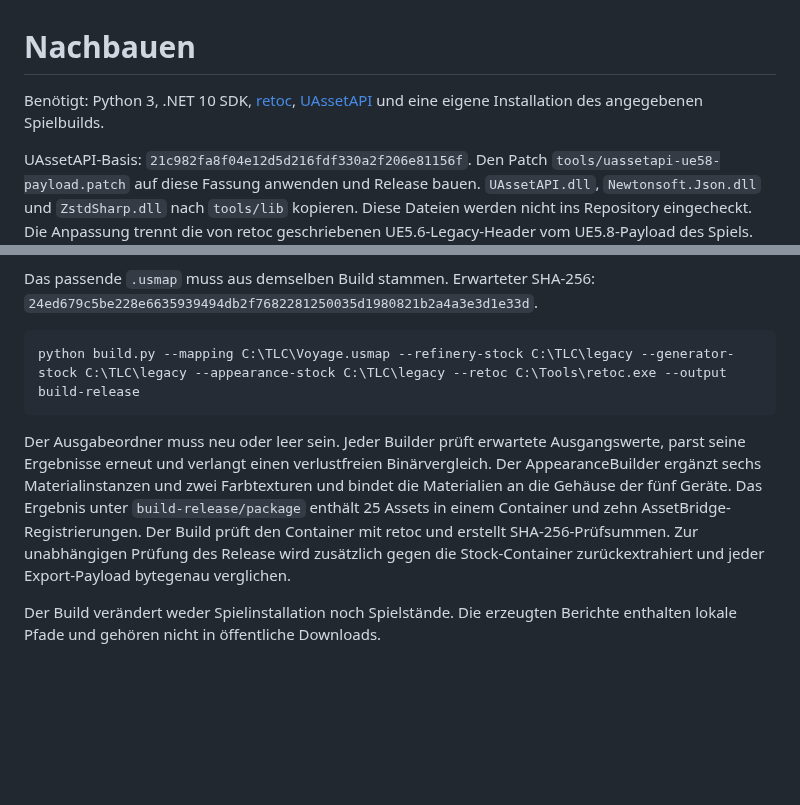
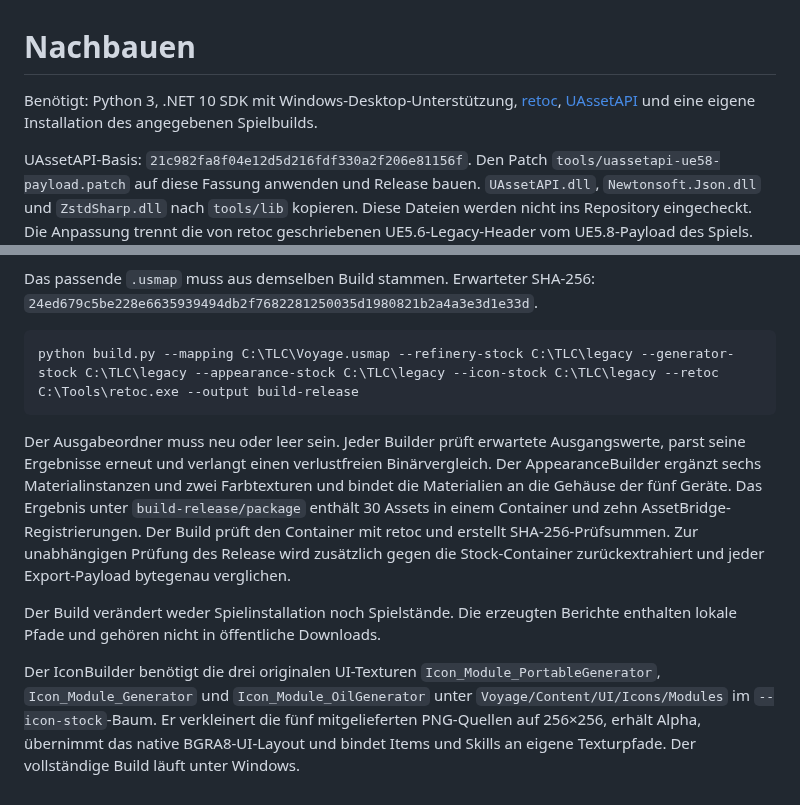
Before and after one commit to C1yHAX/caretaker-energy, a Markdown page: BUILDING.md, 2 parts joined by grey strips. Rendered like a GitHub page; blank space fills up the shorter version.

````diff
--- a/BUILDING.md
+++ b/BUILDING.md
@@ -1,6 +1,6 @@
 # Nachbauen
 
-Benötigt: Python 3, .NET 10 SDK, [retoc](https://github.com/trumank/retoc), [UAssetAPI](https://github.com/atenfyr/UAssetAPI) und eine eigene Installation des angegebenen Spielbuilds.
+Benötigt: Python 3, .NET 10 SDK mit Windows-Desktop-Unterstützung, [retoc](https://github.com/trumank/retoc), [UAssetAPI](https://github.com/atenfyr/UAssetAPI) und eine eigene Installation des angegebenen Spielbuilds.
 
 UAssetAPI-Basis: `21c982fa8f04e12d5d216fdf330a2f206e81156f`. Den Patch `tools/uassetapi-ue58-payload.patch` auf diese Fassung anwenden und Release bauen. `UAssetAPI.dll`, `Newtonsoft.Json.dll` und `ZstdSharp.dll` nach `tools/lib` kopieren. Diese Dateien werden nicht ins Repository eingecheckt. Die Anpassung trennt die von retoc geschriebenen UE5.6-Legacy-Header vom UE5.8-Payload des Spiels.
 
@@ -15,9 +15,11 @@ Aus den **unmodifizierten** Spielcontainern mit `retoc to-legacy --version UE5_6
 Das passende `.usmap` muss aus demselben Build stammen. Erwarteter SHA-256: `24ed679c5be228e6635939494db2f7682281250035d1980821b2a4a3e3d1e33d`.
 
 ```powershell
-python build.py --mapping C:\TLC\Voyage.usmap --refinery-stock C:\TLC\legacy --generator-stock C:\TLC\legacy --appearance-stock C:\TLC\legacy --retoc C:\Tools\retoc.exe --output build-release
+python build.py --mapping C:\TLC\Voyage.usmap --refinery-stock C:\TLC\legacy --generator-stock C:\TLC\legacy --appearance-stock C:\TLC\legacy --icon-stock C:\TLC\legacy --retoc C:\Tools\retoc.exe --output build-release
 ```
 
-Der Ausgabeordner muss neu oder leer sein. Jeder Builder prüft erwartete Ausgangswerte, parst seine Ergebnisse erneut und verlangt einen verlustfreien Binärvergleich. Der AppearanceBuilder ergänzt sechs Materialinstanzen und zwei Farbtexturen und bindet die Materialien an die Gehäuse der fünf Geräte. Das Ergebnis unter `build-release/package` enthält 25 Assets in einem Container und zehn AssetBridge-Registrierungen. Der Build prüft den Container mit retoc und erstellt SHA-256-Prüfsummen. Zur unabhängigen Prüfung des Release wird zusätzlich gegen die Stock-Container zurückextrahiert und jeder Export-Payload bytegenau verglichen.
+Der Ausgabeordner muss neu oder leer sein. Jeder Builder prüft erwartete Ausgangswerte, parst seine Ergebnisse erneut und verlangt einen verlustfreien Binärvergleich. Der AppearanceBuilder ergänzt sechs Materialinstanzen und zwei Farbtexturen und bindet die Materialien an die Gehäuse der fünf Geräte. Das Ergebnis unter `build-release/package` enthält 30 Assets in einem Container und zehn AssetBridge-Registrierungen. Der Build prüft den Container mit retoc und erstellt SHA-256-Prüfsummen. Zur unabhängigen Prüfung des Release wird zusätzlich gegen die Stock-Container zurückextrahiert und jeder Export-Payload bytegenau verglichen.
 
 Der Build verändert weder Spielinstallation noch Spielstände. Die erzeugten Berichte enthalten lokale Pfade und gehören nicht in öffentliche Downloads.
+
+Der IconBuilder benötigt die drei originalen UI-Texturen `Icon_Module_PortableGenerator`, `Icon_Module_Generator` und `Icon_Module_OilGenerator` unter `Voyage/Content/UI/Icons/Modules` im `--icon-stock`-Baum. Er verkleinert die fünf mitgelieferten PNG-Quellen auf 256×256, erhält Alpha, übernimmt das native BGRA8-UI-Layout und bindet Items und Skills an eigene Texturpfade. Der vollständige Build läuft unter Windows.
````
Also changed, not shown: CHANGELOG.md (+9 -15 lines), README.md (+10 -7 lines), assets/icons/PROMPTS.md (added, +13 -0 lines), assets/icons/preview.png (added), 10 other files.
